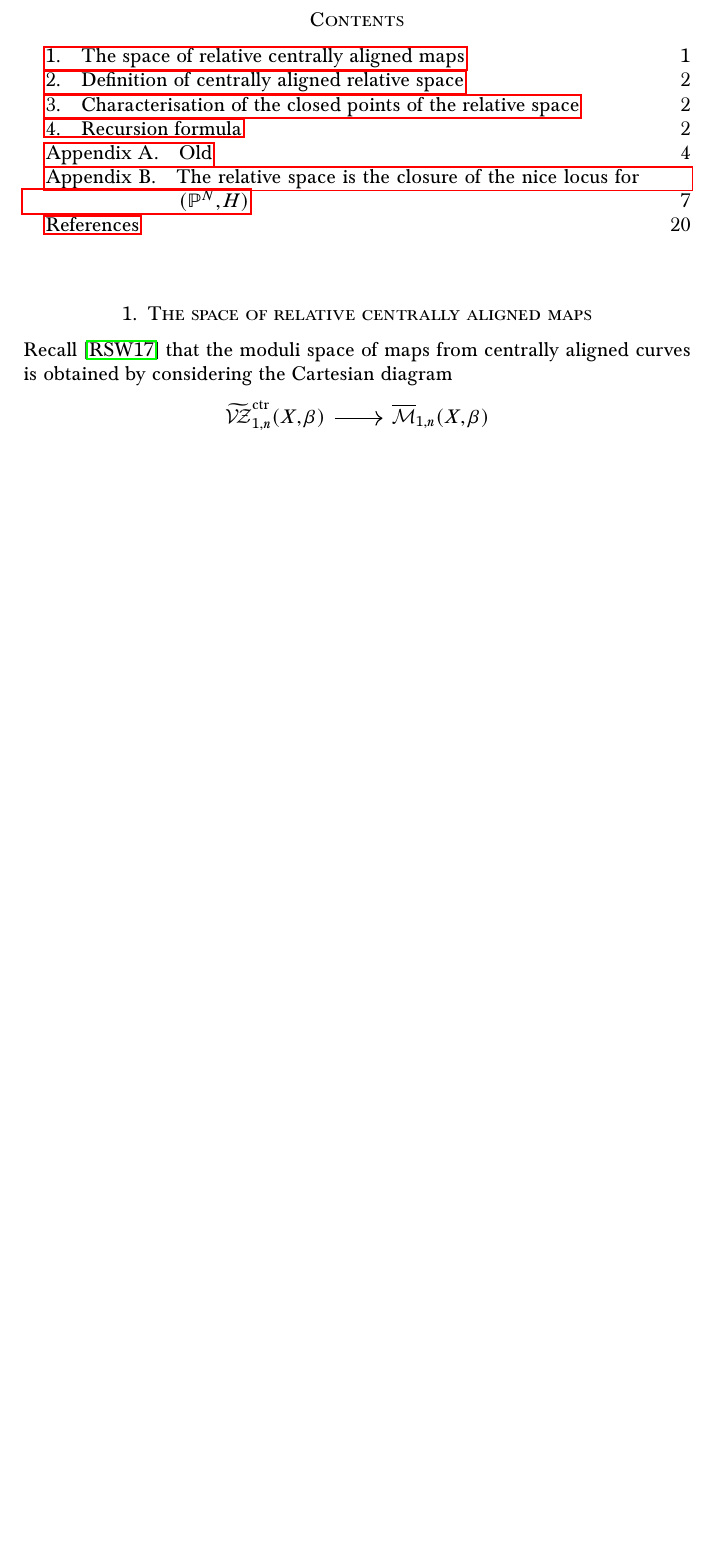
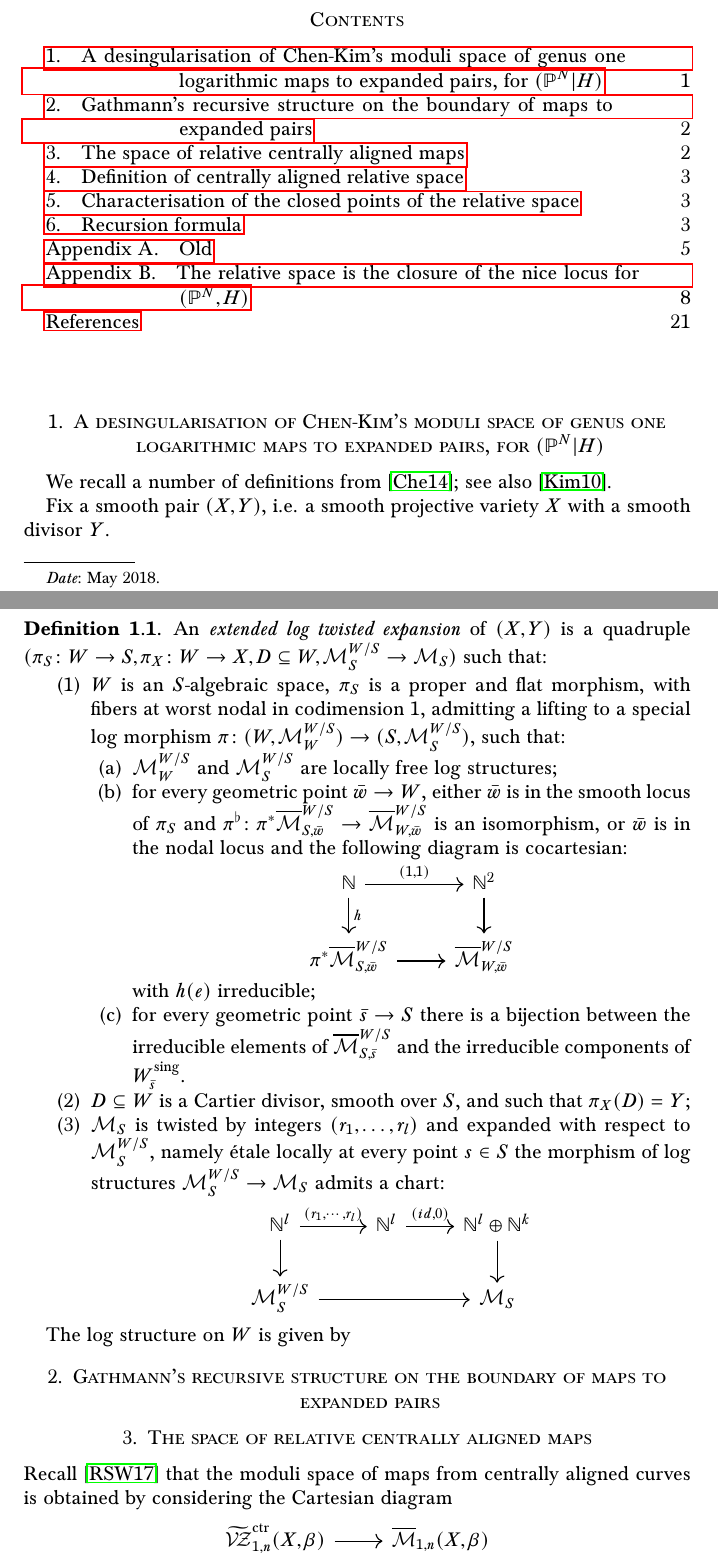
Before and after one commit to navidnabijou/Genus-One-Relative-Radially-Aligned-Maps, a LaTeX paper (genus-one-relative-maps.tex): part of page 1 of 20 before the commit and two parts of pages 1 and 2 of 21 after it, the two joined at a grey line, cut so that both start at the same text, the shorter picture padded with empty space. Compiled offline with pdfLaTeX.

Commit message:
chen-kim

```diff
--- a/genus-one-relative-maps.tex
+++ b/genus-one-relative-maps.tex
@@ -15,6 +15,10 @@
 \usepackage{yfonts}
 \usepackage[T1]{fontenc}
 \usepackage[utf8x]{inputenc}
+
+\usepackage{calrsfs}
+\DeclareMathAlphabet{\pazocal}{OMS}{zplm}{m}{n}
+
 \usepackage{verbatim}
 \usepackage{graphicx}
 \usepackage{verbatim}
@@ -43,6 +47,7 @@
 \newcommand{\plC}{\scalebox{0.8}[1.3]{$\sqsubset$}}
 \newcommand{\sidenote}[1]{\marginpar{\textbf{\color{red}#1}}}
 
+\newcommand{\pM}{\pazocal{M}}
 \newcommand{\TT}{\operatorname{T}}
 \newcommand{\oM}{\overline{\mathcal{M}}}
 \newcommand{\M}[4]{\overline{\mathcal{M}}_{#1,#2}(#3,#4)}
@@ -122,7 +127,7 @@
 \newcommand{\h}{\operatorname{h}}
 \newcommand{\Aut}{\operatorname{Aut}}
 \newcommand{\RR}{\textbf{R}}
-\newcommand{\NN}{\operatorname{N}}
+\newcommand{\NN}{\mathbb{N}}
 \newcommand{\ovm}[1]{\overline{\mathcal{#1}}}
 \newcommand{\ovt}[1]{\widetilde{\mathcal{#1}}}
 \newcommand{\ov}[1]{\overline{#1}}
@@ -190,6 +195,40 @@
 
 \appendixtitletocoff
 \tableofcontents
+
+\section{A desingularisation of Chen-Kim's moduli space of genus one logarithmic maps to expanded pairs, for $(\PP^N|H)$}
+
+We recall a number of definitions from \cite{ChenDegeneration}; see also \cite{KimLog}.
+
+Fix a smooth pair $(X,Y)$, i.e. a smooth projective variety $X$ with a smooth divisor $Y$.
+
+\begin{definition}
+ An \emph{extended log twisted expansion} of $(X,Y)$ is a quadruple $(\pi_S\colon W\to S, \pi_X\colon W\to X, D\subseteq W, \pM_S^{W/S}\to\pM_S)$ such that:
+ \begin{enumerate}
+  \item $W$ is an $S$-algebraic space, $\pi_S$ is a proper and flat morphism, with fibers at worst nodal in codimension 1, admitting a lifting to a special log morphism $\pi\colon (W,\pM_W^{W/S})\to(S,\pM_S^{W/S})$, such that:
+  \begin{enumerate}
+   \item $\pM_W^{W/S}$ and $\pM_S^{W/S}$ are locally free log structures;
+   \item for every geometric point $\bar{w}\to W$, either $\bar{w}$ is in the smooth locus of $\pi_S$ and $\pi^\flat\colon \pi^*\overline{\pM}_{S,\bar{w}}^{W/S}\to \overline{\pM}_{W,\bar{w}}^{W/S}$ is an isomorphism, or $\bar{w}$ is in the nodal locus and the following diagram is cocartesian:
+   \bcd
+   \NN\ar[r,"{(1,1)}"]\ar[d,"h"] & \NN^2\ar[d] \\
+   \pi^*\overline{\pM}_{S,\bar{w}}^{W/S}\ar[r] & \overline{\pM}_{W,\bar{w}}^{W/S}
+   \ecd
+   with $h(e)$ irreducible;
+   \item for every geometric point $\bar{s}\to S$ there is a bijection between the irreducible elements of $\overline{\pM}_{S,\bar{s}}^{W/S}$ and the irreducible components of $W_{\bar{s}}^{\text{sing}}$.
+  \end{enumerate}
+  \item $D\subseteq W$ is a Cartier divisor, smooth over $S$, and such that $\pi_X(D)=Y$;
+ \item $\pM_S$ is twisted by integers $(r_1,\ldots,r_l)$ and expanded with respect to $\pM_S^{W/S}$, namely \'{e}tale locally at every point $s\in S$ the morphism of log structures $\pM_S^{W/S}\to\pM_S$ admits a chart:
+ \bcd
+ \NN^l\ar[d]\ar[r,"{(r_1,\cdots,r_l)}"] &\NN^l\ar[r,"{(id,0)}"]&\NN^l\oplus\NN^k\ar[d] \\
+ \pM_S^{W/S}\ar[rr] & & \pM_S
+ \ecd
+
+ \end{enumerate}
+
+ The log structure on $W$ is given by
+\end{definition}
+
+\section{Gathmann's recursive structure on the boundary of maps to expanded pairs}
 
 \section{The space of relative centrally aligned maps}
 \noindent Recall \cite{RSPW} that the moduli space of maps from centrally aligned curves is obtained by considering the  Cartesian diagram
```
Also changed, not shown: relqm.bib (+18 -0 lines), genus-one-relative-maps.pdf.
